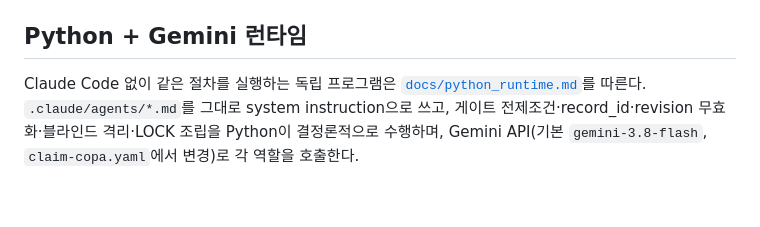
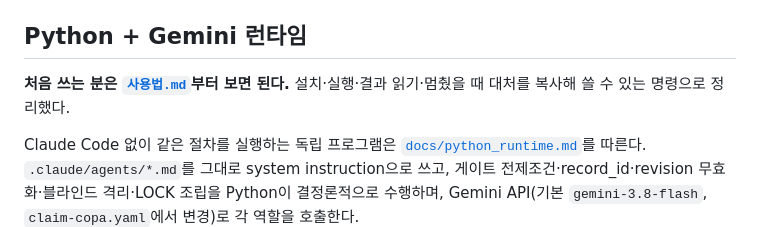
Before and after one commit to tony816/Claim-Agent, a Markdown page: README.md, the part around the change. GitHub-like rendering; blank space fills up the shorter version.

````diff
--- a/README.md
+++ b/README.md
@@ -19,6 +19,8 @@
 
 ## Python + Gemini 런타임
 
+**처음 쓰는 분은 [`사용법.md`](사용법.md)부터 보면 된다.** 설치·실행·결과 읽기·멈췄을 때 대처를 복사해 쓸 수 있는 명령으로 정리했다.
+
 Claude Code 없이 같은 절차를 실행하는 독립 프로그램은 [`docs/python_runtime.md`](docs/python_runtime.md)를 따른다. `.claude/agents/*.md`를 그대로 system instruction으로 쓰고, 게이트 전제조건·record_id·revision 무효화·블라인드 격리·LOCK 조립을 Python이 결정론적으로 수행하며, Gemini API(기본 `gemini-3.8-flash`, `claim-copa.yaml`에서 변경)로 각 역할을 호출한다.
 
 ```bash
````
Also changed, not shown: docs/python_runtime.md (+2 -0 lines), 사용법.md (added, +310 -0 lines).
